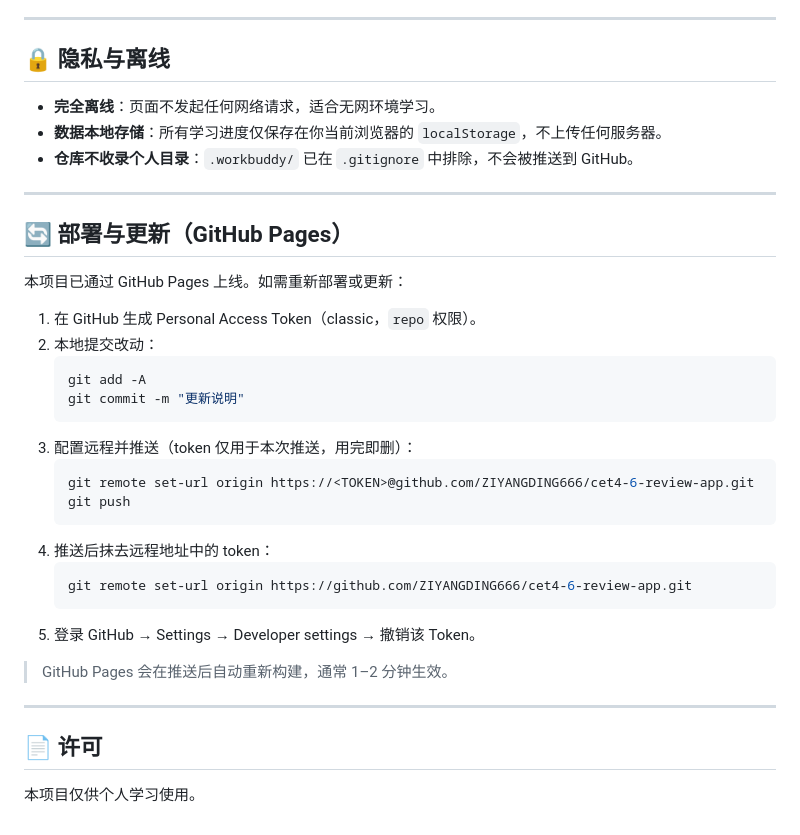
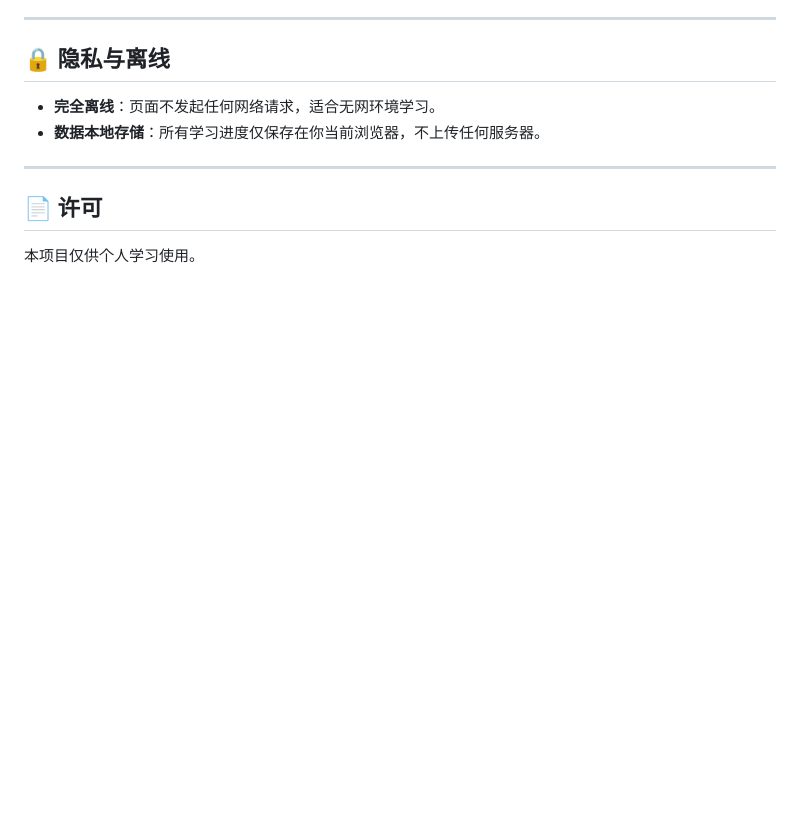
Before and after one commit to ZIYANGDING666/cet4-6-review-app, a Markdown page: README.md, the part around one of its changes. Drawn GitHub-style; blank space fills up the shorter version.

````diff
--- a/README.md
+++ b/README.md
@@ -125,33 +95,7 @@ question,A,B,C,D,answer
 ## 🔒 隐私与离线
 
 - **完全离线**：页面不发起任何网络请求，适合无网环境学习。
-- **数据本地存储**：所有学习进度仅保存在你当前浏览器的 `localStorage`，不上传任何服务器。
-- **仓库不收录个人目录**：`.workbuddy/` 已在 `.gitignore` 中排除，不会被推送到 GitHub。
-
----
-
-## 🔄 部署与更新（GitHub Pages）
-
-本项目已通过 GitHub Pages 上线。如需重新部署或更新：
-
-1. 在 GitHub 生成 Personal Access Token（classic，`repo` 权限）。
-2. 本地提交改动：
-   ```bash
-   git add -A
-   git commit -m "更新说明"
-   ```
-3. 配置远程并推送（token 仅用于本次推送，用完即删）：
-   ```bash
-   git remote set-url origin https://<TOKEN>@github.com/ZIYANGDING666/cet4-6-review-app.git
-   git push
-   ```
-4. 推送后抹去远程地址中的 token：
-   ```bash
-   git remote set-url origin https://github.com/ZIYANGDING666/cet4-6-review-app.git
-   ```
-5. 登录 GitHub → Settings → Developer settings → 撤销该 Token。
-
-> GitHub Pages 会在推送后自动重新构建，通常 1–2 分钟生效。
+- **数据本地存储**：所有学习进度仅保存在你当前浏览器，不上传任何服务器。
 
 ---
 
````
Also changed, not shown: other parts of README.md (+12 -42 lines).
